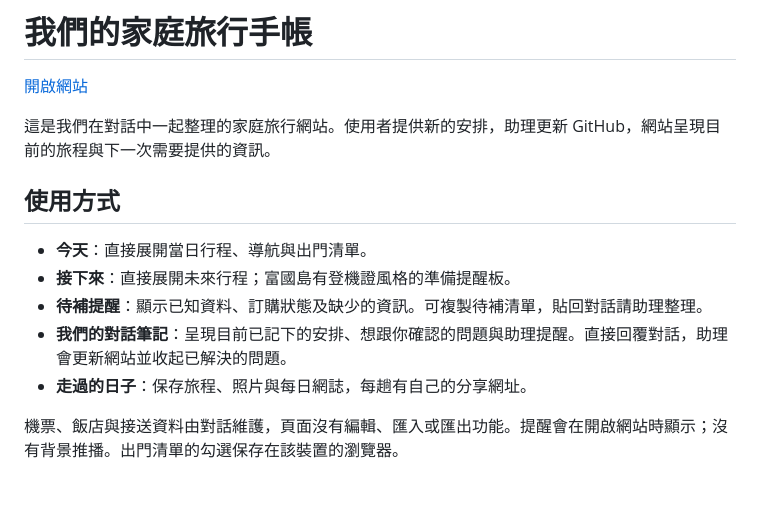
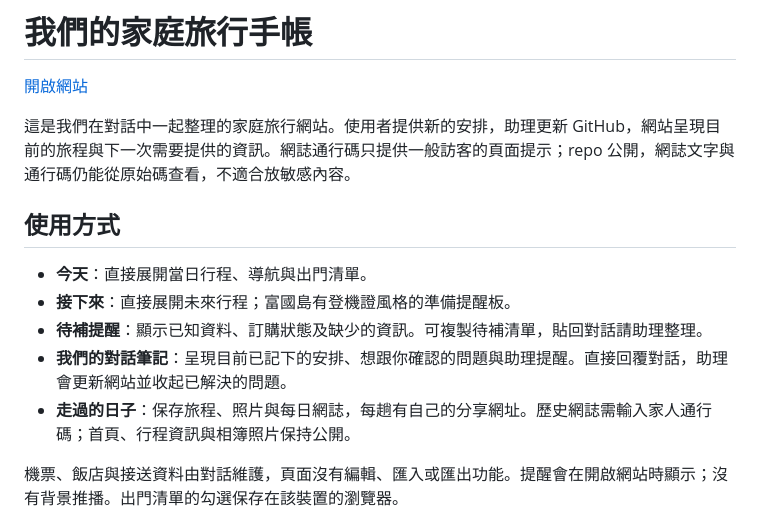
Before and after one commit to NickWang0317/family-travel-hub, a Markdown page: README.md, the part around the change. Drawn GitHub-style; blank space fills up the shorter version.

Commit message:
docs: explain the blog access prompt

```diff
--- a/README.md
+++ b/README.md
@@ -2,7 +2,7 @@
 
 [開啟網站](https://nickwang0317.github.io/family-travel-hub/)
 
-這是我們在對話中一起整理的家庭旅行網站。使用者提供新的安排，助理更新 GitHub，網站呈現目前的旅程與下一次需要提供的資訊。
+這是我們在對話中一起整理的家庭旅行網站。使用者提供新的安排，助理更新 GitHub，網站呈現目前的旅程與下一次需要提供的資訊。網誌通行碼只提供一般訪客的頁面提示；repo 公開，網誌文字與通行碼仍能從原始碼查看，不適合放敏感內容。
 
 ## 使用方式
 
@@ -10,7 +10,7 @@
 - **接下來**：直接展開未來行程；富國島有登機證風格的準備提醒板。
 - **待補提醒**：顯示已知資料、訂購狀態及缺少的資訊。可複製待補清單，貼回對話請助理整理。
 - **我們的對話筆記**：呈現目前已記下的安排、想跟你確認的問題與助理提醒。直接回覆對話，助理會更新網站並收起已解決的問題。
-- **走過的日子**：保存旅程、照片與每日網誌，每趟有自己的分享網址。
+- **走過的日子**：保存旅程、照片與每日網誌，每趟有自己的分享網址。歷史網誌需輸入家人通行碼；首頁、行程資訊與相簿照片保持公開。
 
 機票、飯店與接送資料由對話維護，頁面沒有編輯、匯入或匯出功能。提醒會在開啟網站時顯示；沒有背景推播。出門清單的勾選保存在該裝置的瀏覽器。
 
```
